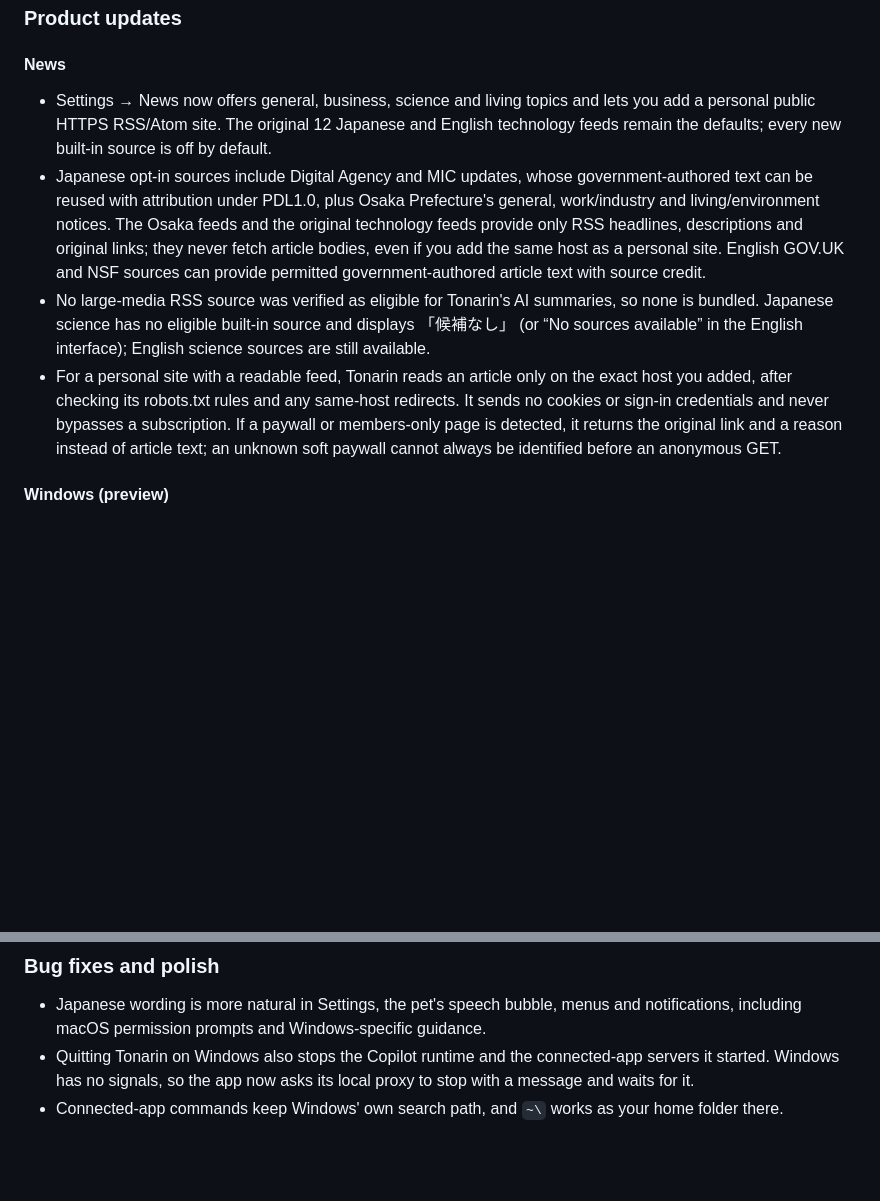
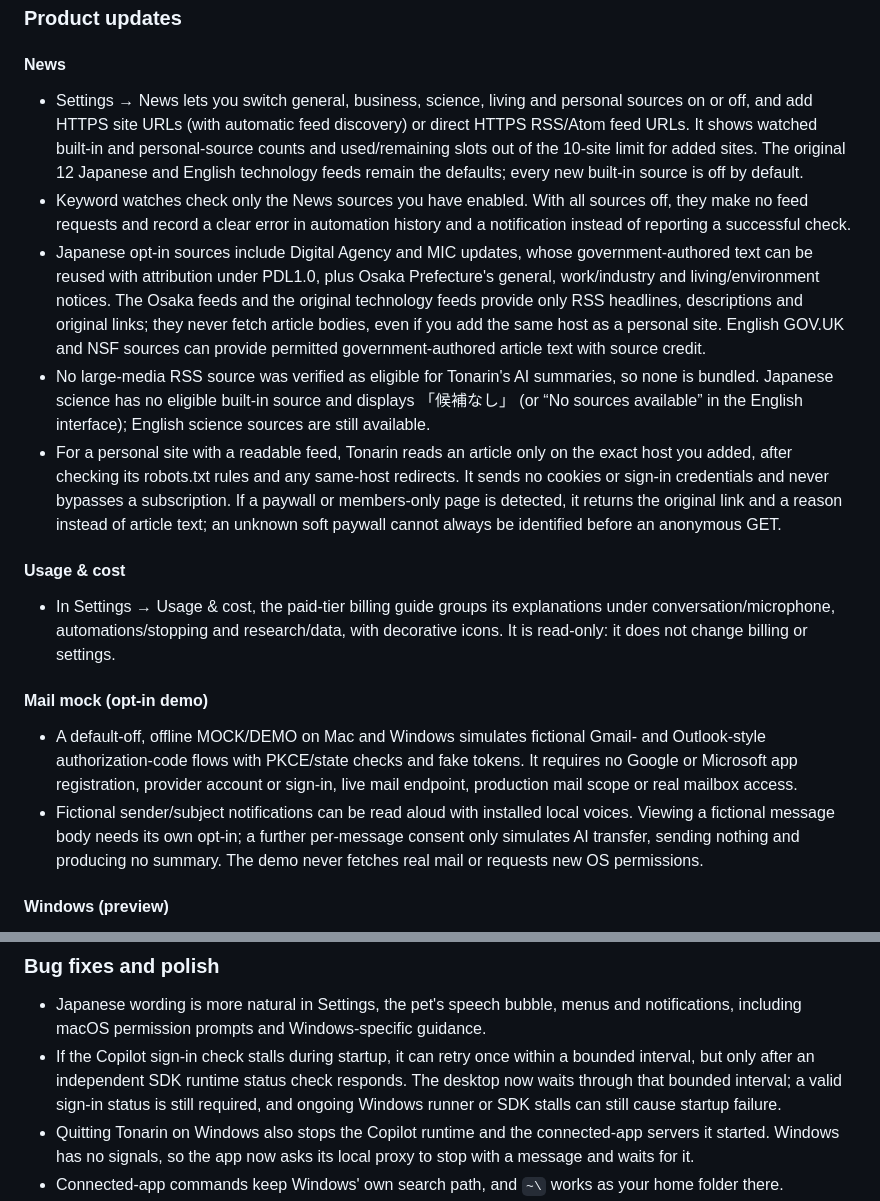
Before and after one commit to himiyosh/tonarin, a Markdown page: docs/releases/v0.2.0.md, 2 parts joined by grey strips. GitHub-like rendering; blank space fills up the shorter version.

```diff
--- a/docs/releases/v0.2.0.md
+++ b/docs/releases/v0.2.0.md
@@ -6,10 +6,20 @@ These are draft highlights for v0.2.0, planned as Tonarin's first downloadable r
 
 #### News
 
-- Settings → News now offers general, business, science and living topics and lets you add a personal public HTTPS RSS/Atom site. The original 12 Japanese and English technology feeds remain the defaults; every new built-in source is off by default.
+- Settings → News lets you switch general, business, science, living and personal sources on or off, and add HTTPS site URLs (with automatic feed discovery) or direct HTTPS RSS/Atom feed URLs. It shows watched built-in and personal-source counts and used/remaining slots out of the 10-site limit for added sites. The original 12 Japanese and English technology feeds remain the defaults; every new built-in source is off by default.
+- Keyword watches check only the News sources you have enabled. With all sources off, they make no feed requests and record a clear error in automation history and a notification instead of reporting a successful check.
 - Japanese opt-in sources include Digital Agency and MIC updates, whose government-authored text can be reused with attribution under PDL1.0, plus Osaka Prefecture's general, work/industry and living/environment notices. The Osaka feeds and the original technology feeds provide only RSS headlines, descriptions and original links; they never fetch article bodies, even if you add the same host as a personal site. English GOV.UK and NSF sources can provide permitted government-authored article text with source credit.
 - No large-media RSS source was verified as eligible for Tonarin's AI summaries, so none is bundled. Japanese science has no eligible built-in source and displays 「候補なし」 (or “No sources available” in the English interface); English science sources are still available.
 - For a personal site with a readable feed, Tonarin reads an article only on the exact host you added, after checking its robots.txt rules and any same-host redirects. It sends no cookies or sign-in credentials and never bypasses a subscription. If a paywall or members-only page is detected, it returns the original link and a reason instead of article text; an unknown soft paywall cannot always be identified before an anonymous GET.
+
+#### Usage & cost
+
+- In Settings → Usage & cost, the paid-tier billing guide groups its explanations under conversation/microphone, automations/stopping and research/data, with decorative icons. It is read-only: it does not change billing or settings.
+
+#### Mail mock (opt-in demo)
+
+- A default-off, offline MOCK/DEMO on Mac and Windows simulates fictional Gmail- and Outlook-style authorization-code flows with PKCE/state checks and fake tokens. It requires no Google or Microsoft app registration, provider account or sign-in, live mail endpoint, production mail scope or real mailbox access.
+- Fictional sender/subject notifications can be read aloud with installed local voices. Viewing a fictional message body needs its own opt-in; a further per-message consent only simulates AI transfer, sending nothing and producing no summary. The demo never fetches real mail or requests new OS permissions.
 
 #### Windows (preview)
 
@@ -31,6 +41,7 @@ These are draft highlights for v0.2.0, planned as Tonarin's first downloadable r
 ### Bug fixes and polish
 
 - Japanese wording is more natural in Settings, the pet's speech bubble, menus and notifications, including macOS permission prompts and Windows-specific guidance.
+- If the Copilot sign-in check stalls during startup, it can retry once within a bounded interval, but only after an independent SDK runtime status check responds. The desktop now waits through that bounded interval; a valid sign-in status is still required, and ongoing Windows runner or SDK stalls can still cause startup failure.
 - Quitting Tonarin on Windows also stops the Copilot runtime and the connected-app servers it started. Windows has no signals, so the app now asks its local proxy to stop with a message and waits for it.
 - Connected-app commands keep Windows' own search path, and `~\` works as your home folder there.
 - The settings window no longer loses focus to the pet when it opens on Windows.
```
Also changed, not shown: docs/releases/v0.2.0.ja.md (+12 -1 lines).
